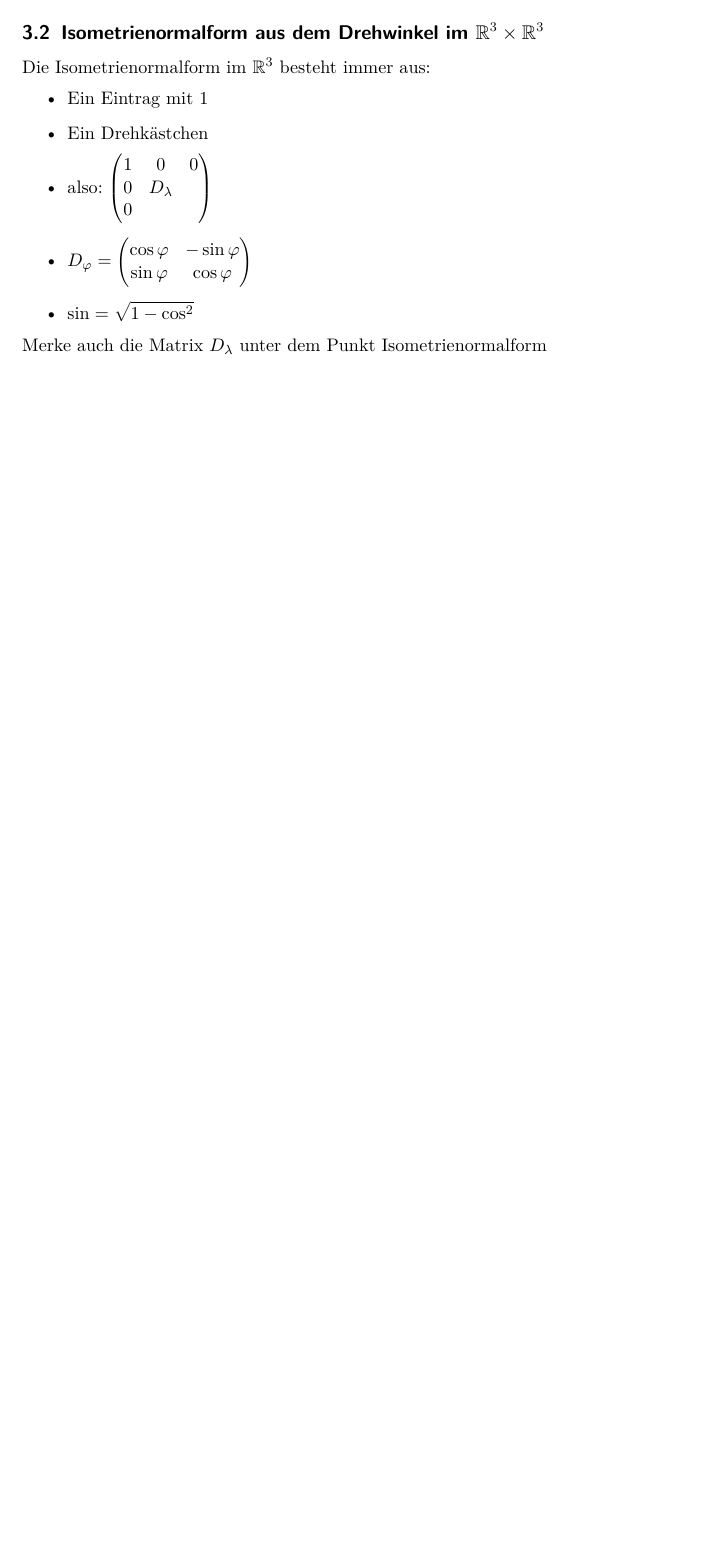
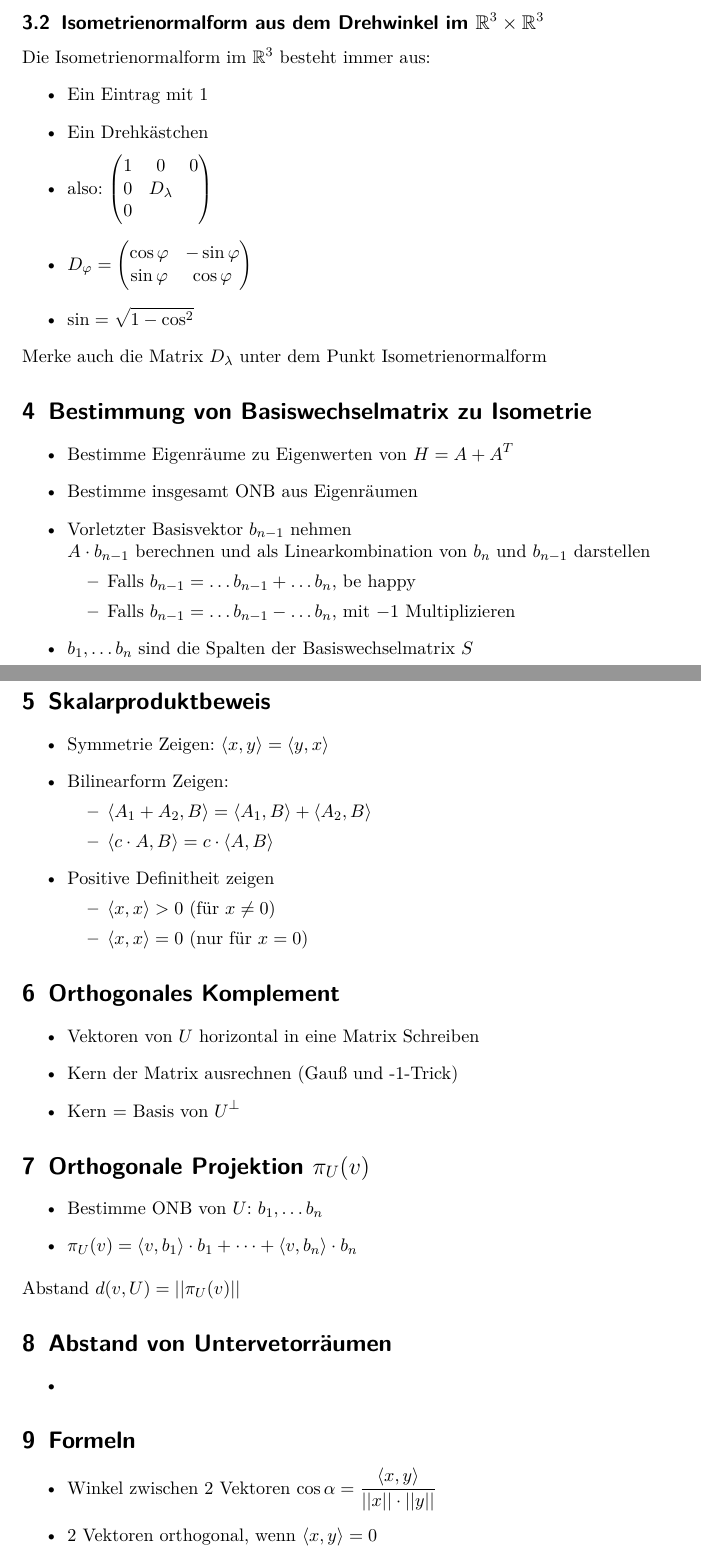
Before and after one commit to Canonip/HM-Zusammenfassung, a LaTeX document (Lineare Algebra II/Lineare Algebra II.tex): part of page 5 of 5 before the commit and two parts of pages 6 and 7 of 7 after it, the two joined at a grey line, cut so that both start at the same text, the shorter picture padded with empty space. Compiled offline with pdfLaTeX.

Commit message:
Added LA stuff, corrected GBI stuff

```diff
--- a/Lineare Algebra II/Lineare Algebra II.tex
+++ b/Lineare Algebra II/Lineare Algebra II.tex
@@ -1,12 +1,13 @@
 \documentclass[a4paper,portrait]{scrartcl}
 \author{Andreas Mai}
-\title{LA II Basics}
+\title{LA II Basics/Kochrezepte}
 \usepackage[utf8]{inputenc}
 \usepackage[T1]{fontenc}
 \usepackage{lmodern}
 \usepackage[german]{babel}
 \usepackage{graphicx}
 \usepackage{amsmath}
+\usepackage{hyperref}
 \usepackage{mathtools}
 \usepackage{amsfonts}
 \usepackage{color}
@@ -159,5 +175,52 @@ Die Isometrienormalform im $\mathbb{R}^3$ besteht immer aus:
 	\item $\sin = \sqrt{1-\cos^2}$
 \end{itemize}
 Merke auch die Matrix $D_\lambda$ unter dem Punkt Isometrienormalform
+\section{Bestimmung von Basiswechselmatrix zu Isometrie}
+\begin{itemize}
+	\item Bestimme Eigenräume zu Eigenwerten von $H=A+A^T$
+	\item Bestimme insgesamt ONB aus Eigenräumen
+	\item Vorletzter Basisvektor $b_{n-1}$ nehmen \\
+		$A\cdot b_{n-1}$ berechnen und als Linearkombination von $b_{n} \text{ und } b_{n-1}$ darstellen
+	\begin{itemize}
+		\item Falls $b_{n-1} = \hdots b_{n-1} + \hdots b_{n}$, be happy
+		\item Falls $b_{n-1} = \hdots b_{n-1} - \hdots b_{n}$, mit $-1$ Multiplizieren
+	\end{itemize}
+	\item $b_1, \hdots b_n$ sind die Spalten der Basiswechselmatrix $S$
+\end{itemize}
+\section{Skalarproduktbeweis}
+\begin{itemize}
+	\item Symmetrie Zeigen: $\langle x,y \rangle = \langle y,x \rangle$
+	\item Bilinearform Zeigen:
+	\begin{itemize}
+		\item $\langle A_1+A_2,B\rangle = \langle A_1,B\rangle + \langle A_2,B\rangle$
+		\item $\langle c \cdot A,B \rangle = c \cdot \langle A,B\rangle$
+	\end{itemize}
+	\item Positive Definitheit zeigen
+	\begin{itemize}
 
+		\item $\langle x,x \rangle > 0 $ (für $x \neq 0$)
+		\item $\langle x,x \rangle = 0 $ (nur für $x = 0$)
+	\end{itemize}
+\end{itemize}
+\section{Orthogonales Komplement}
+\begin{itemize}
+	\item Vektoren von $U$ horizontal in eine Matrix Schreiben
+	\item Kern der Matrix ausrechnen (Gauß und -1-Trick)
+	\item Kern = Basis von $U^\perp$
+\end{itemize}
+\section{Orthogonale Projektion $\pi_U(v)$}
+\begin{itemize}
+	\item Bestimme ONB von $U$: $b_1, \hdots b_n$
+	\item $\pi_U(v) = \langle v,b_1\rangle \cdot b_1 + \cdots + \langle v,b_n\rangle \cdot b_n$
+\end{itemize}
+Abstand $d(v,U) = ||\pi_U(v)||$
+\section{Abstand von Untervetorräumen}
+\begin{itemize}
+	\item
+\end{itemize}
+\section{Formeln}
+\begin{itemize}
+	\item Winkel zwischen 2 Vektoren $\cos \alpha = \frac{\langle x,y \rangle}{||x|| \cdot ||y||}$
+	\item 2 Vektoren orthogonal, wenn $\langle x,y \rangle = 0$
+\end{itemize}
 \end{document}
```
Also changed, not shown: Grundbegriffe der Informatik/GBI_Zusammenfassung.tex (+0 -2 lines), Grundbegriffe der Informatik/GBI_Zusammenfassung.pdf, Lineare Algebra II/Lineare Algebra II.pdf, Lineare Algebra II/Lineare Algebra II.tex (21 more changed lines).
